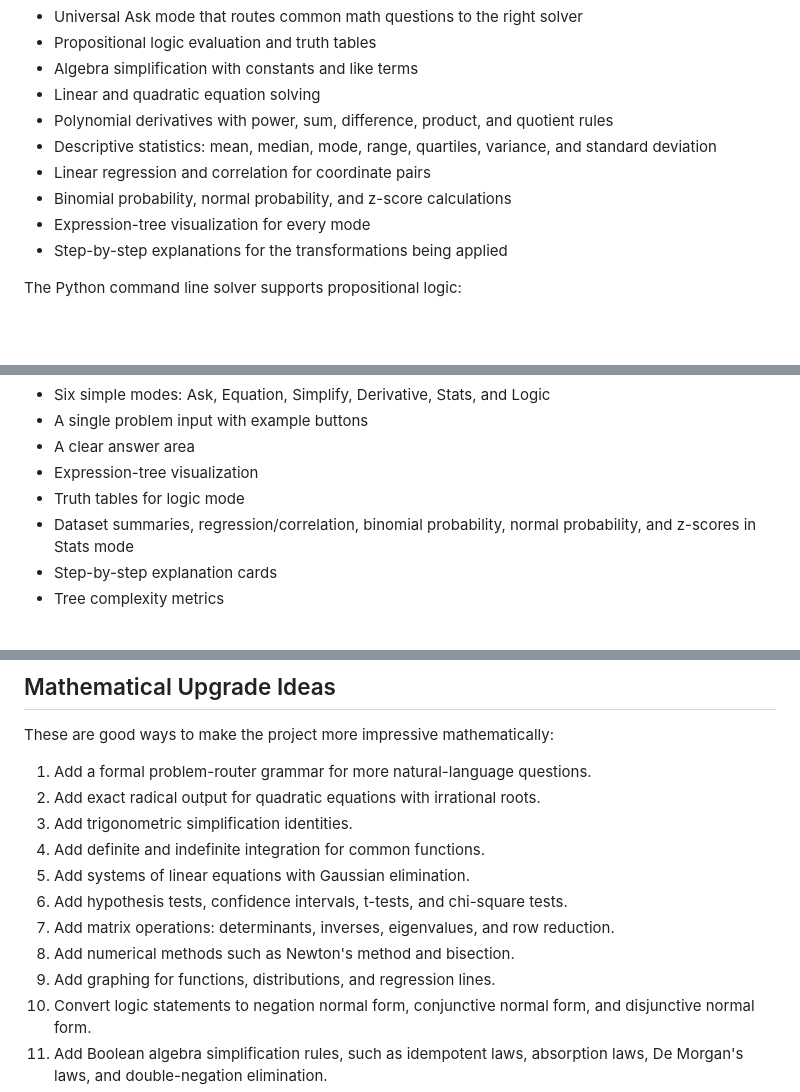
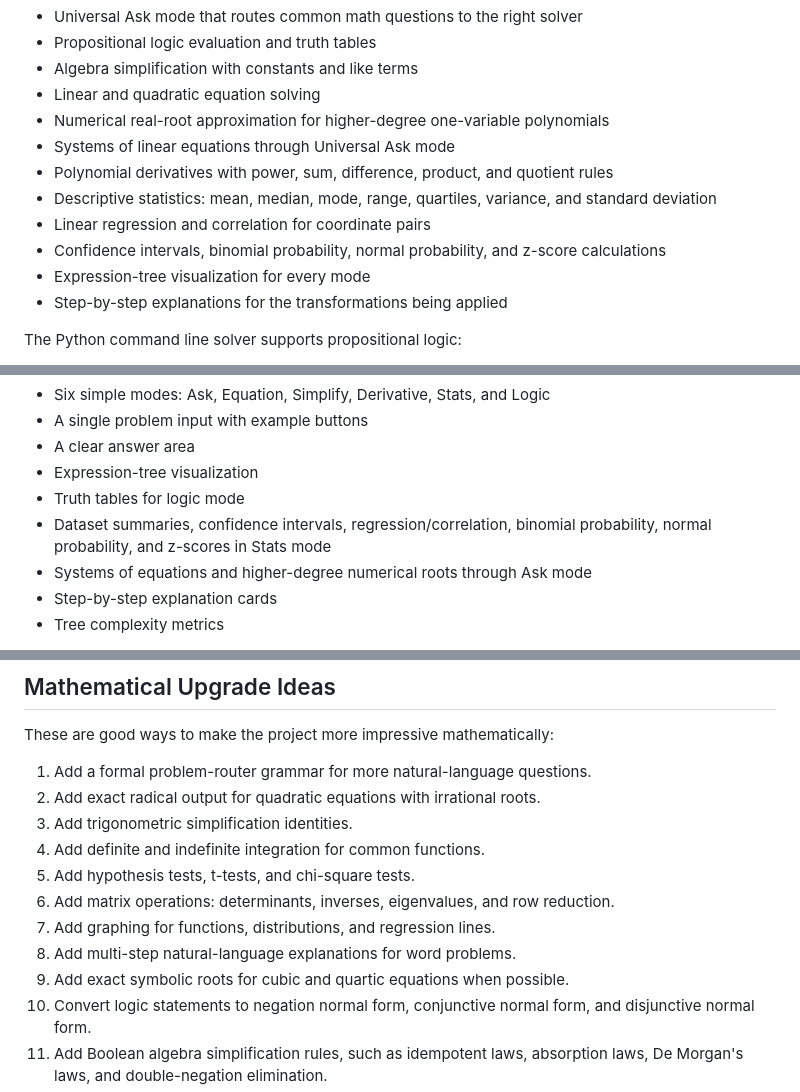
Before and after one commit to TylerJForstrom/Mathematical_Solver, a Markdown page: README.md, 3 parts joined by grey strips. Drawn GitHub-style; blank space fills up the shorter version.

Commit message:
Document advanced solver coverage

```diff
--- a/README.md
+++ b/README.md
@@ -12,10 +12,12 @@ The frontend currently supports:
 - Propositional logic evaluation and truth tables
 - Algebra simplification with constants and like terms
 - Linear and quadratic equation solving
+- Numerical real-root approximation for higher-degree one-variable polynomials
+- Systems of linear equations through Universal Ask mode
 - Polynomial derivatives with power, sum, difference, product, and quotient rules
 - Descriptive statistics: mean, median, mode, range, quartiles, variance, and standard deviation
 - Linear regression and correlation for coordinate pairs
-- Binomial probability, normal probability, and z-score calculations
+- Confidence intervals, binomial probability, normal probability, and z-score calculations
 - Expression-tree visualization for every mode
 - Step-by-step explanations for the transformations being applied
 
@@ -112,7 +115,9 @@ The demo includes:
 - A clear answer area
 - Expression-tree visualization
 - Truth tables for logic mode
-- Dataset summaries, regression/correlation, binomial probability, normal probability, and z-scores in Stats mode
+- Dataset summaries, confidence intervals, regression/correlation, binomial probability,
+  normal probability, and z-scores in Stats mode
+- Systems of equations and higher-degree numerical roots through Ask mode
 - Step-by-step explanation cards
 - Tree complexity metrics
 
@@ -139,11 +144,11 @@ These are good ways to make the project more impressive mathematically:
 2. Add exact radical output for quadratic equations with irrational roots.
 3. Add trigonometric simplification identities.
 4. Add definite and indefinite integration for common functions.
-5. Add systems of linear equations with Gaussian elimination.
-6. Add hypothesis tests, confidence intervals, t-tests, and chi-square tests.
-7. Add matrix operations: determinants, inverses, eigenvalues, and row reduction.
-8. Add numerical methods such as Newton's method and bisection.
-9. Add graphing for functions, distributions, and regression lines.
+5. Add hypothesis tests, t-tests, and chi-square tests.
+6. Add matrix operations: determinants, inverses, eigenvalues, and row reduction.
+7. Add graphing for functions, distributions, and regression lines.
+8. Add multi-step natural-language explanations for word problems.
+9. Add exact symbolic roots for cubic and quartic equations when possible.
 10. Convert logic statements to negation normal form, conjunctive normal form, and
    disjunctive normal form.
 11. Add Boolean algebra simplification rules, such as idempotent laws,
```
Also changed, not shown: other parts of README.md (+1 -0 lines).
